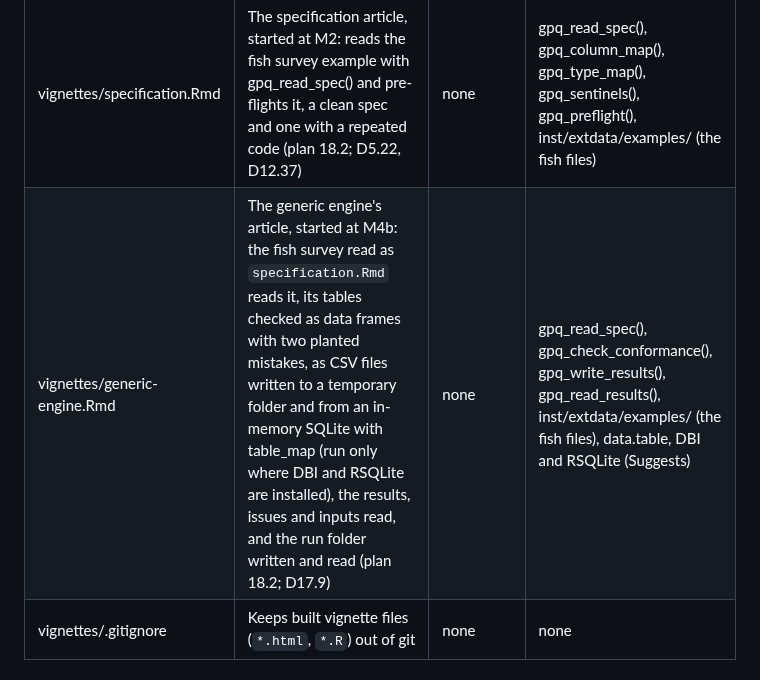
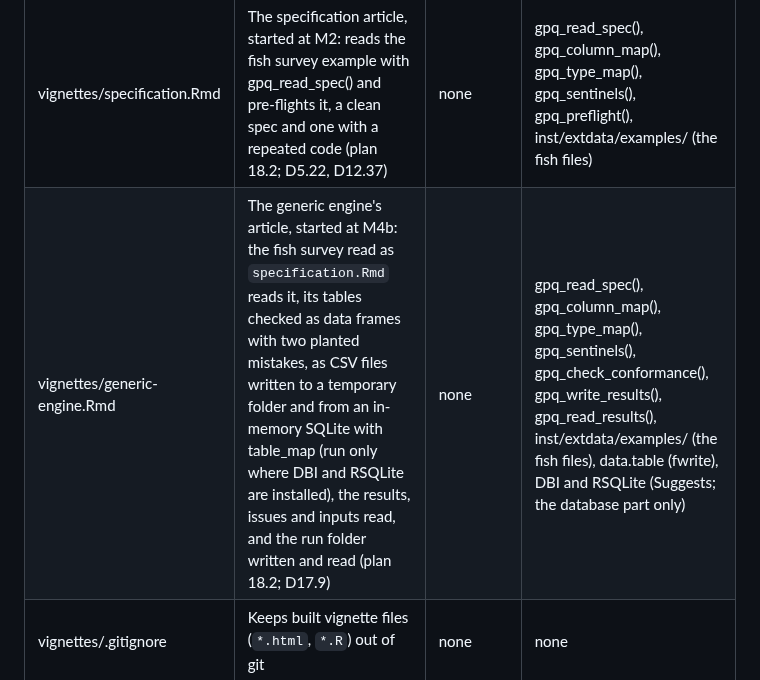
Before and after one commit to blaiseratcliffe/groundplotqc, a Markdown page: FILEMAP.md, the part around the change. GitHub-like rendering.

Commit message:
FILEMAP row for the generic-engine article described as it is (M4b, D17.9)
Claude-Session: https://claude.ai/code/session_013V9Gijh7y45nv1pRuMwNk5

```diff
--- a/FILEMAP.md
+++ b/FILEMAP.md
@@ -94,7 +94,7 @@ row per file (D7.10):
 | Path | Purpose | Key functions (exported; internal) | Depends on |
 |---|---|---|---|
 | vignettes/specification.Rmd | The specification article, started at M2: reads the fish survey example with gpq_read_spec() and pre-flights it, a clean spec and one with a repeated code (plan 18.2; D5.22, D12.37) | none | gpq_read_spec(), gpq_column_map(), gpq_type_map(), gpq_sentinels(), gpq_preflight(), inst/extdata/examples/ (the fish files) |
-| vignettes/generic-engine.Rmd | The generic engine's article, started at M4b: the fish survey read as `specification.Rmd` reads it, its tables checked as data frames with two planted mistakes, as CSV files written to a temporary folder and from an in-memory SQLite with table_map (run only where DBI and RSQLite are installed), the results, issues and inputs read, and the run folder written and read (plan 18.2; D17.9) | none | gpq_read_spec(), gpq_check_conformance(), gpq_write_results(), gpq_read_results(), inst/extdata/examples/ (the fish files), data.table, DBI and RSQLite (Suggests) |
+| vignettes/generic-engine.Rmd | The generic engine's article, started at M4b: the fish survey read as `specification.Rmd` reads it, its tables checked as data frames with two planted mistakes, as CSV files written to a temporary folder and from an in-memory SQLite with table_map (run only where DBI and RSQLite are installed), the results, issues and inputs read, and the run folder written and read (plan 18.2; D17.9) | none | gpq_read_spec(), gpq_column_map(), gpq_type_map(), gpq_sentinels(), gpq_check_conformance(), gpq_write_results(), gpq_read_results(), inst/extdata/examples/ (the fish files), data.table (fwrite), DBI and RSQLite (Suggests; the database part only) |
 | vignettes/.gitignore | Keeps built vignette files (`*.html`, `*.R`) out of git | none | none |
 
 ## inst/extdata/text/
```
